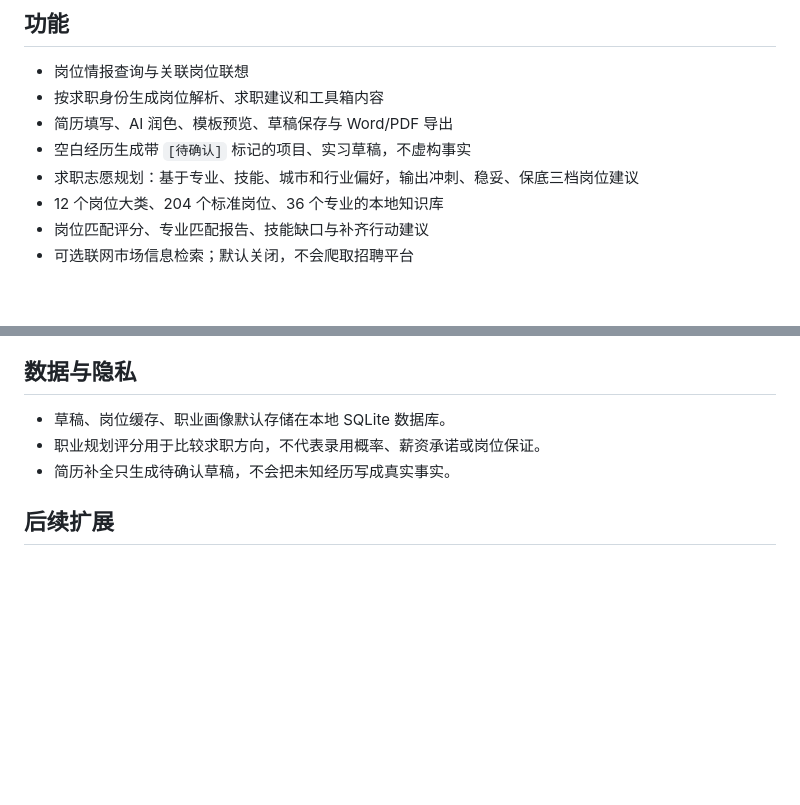
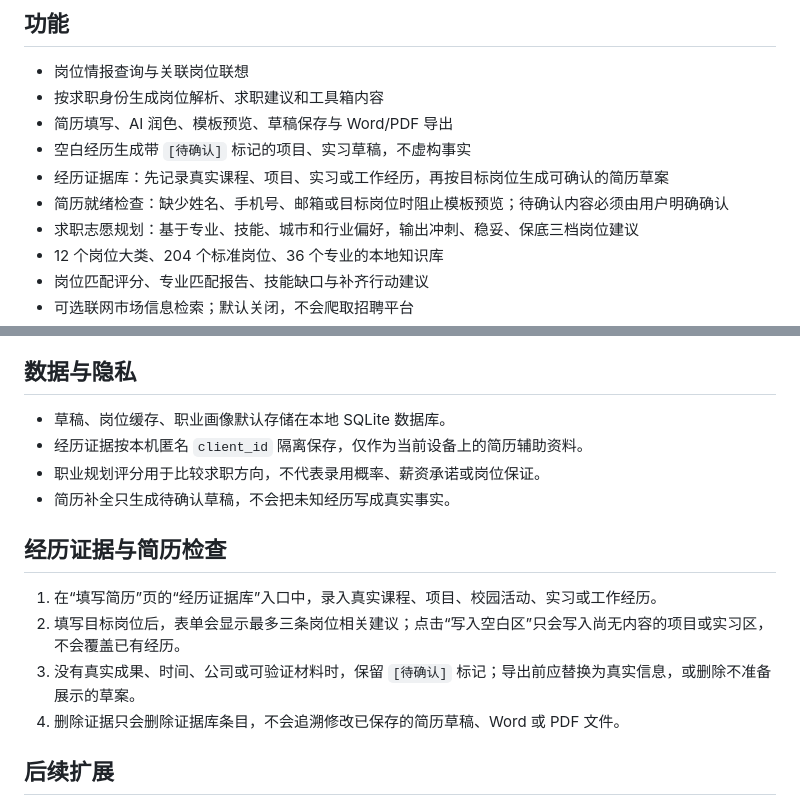
Before and after one commit to wjh941/ai-resume, a Markdown page: README.md, 2 parts joined by grey strips. GitHub-like rendering; blank space fills up the shorter version.

Commit message:
docs: explain evidence-backed resume workflow

```diff
--- a/README.md
+++ b/README.md
@@ -10,6 +10,8 @@
 - 按求职身份生成岗位解析、求职建议和工具箱内容
 - 简历填写、AI 润色、模板预览、草稿保存与 Word/PDF 导出
 - 空白经历生成带 `[待确认]` 标记的项目、实习草稿，不虚构事实
+- 经历证据库：先记录真实课程、项目、实习或工作经历，再按目标岗位生成可确认的简历草案
+- 简历就绪检查：缺少姓名、手机号、邮箱或目标岗位时阻止模板预览；待确认内容必须由用户明确确认
 - 求职志愿规划：基于专业、技能、城市和行业偏好，输出冲刺、稳妥、保底三档岗位建议
 - 12 个岗位大类、204 个标准岗位、36 个专业的本地知识库
 - 岗位匹配评分、专业匹配报告、技能缺口与补齐行动建议
@@ -121,8 +123,16 @@ npm run build:mp-weixin
 ## 数据与隐私
 
 - 草稿、岗位缓存、职业画像默认存储在本地 SQLite 数据库。
+- 经历证据按本机匿名 `client_id` 隔离保存，仅作为当前设备上的简历辅助资料。
 - 职业规划评分用于比较求职方向，不代表录用概率、薪资承诺或岗位保证。
 - 简历补全只生成待确认草稿，不会把未知经历写成真实事实。
+
+## 经历证据与简历检查
+
+1. 在“填写简历”页的“经历证据库”入口中，录入真实课程、项目、校园活动、实习或工作经历。
+2. 填写目标岗位后，表单会显示最多三条岗位相关建议；点击“写入空白区”只会写入尚无内容的项目或实习区，不会覆盖已有经历。
+3. 没有真实成果、时间、公司或可验证材料时，保留 `[待确认]` 标记；导出前应替换为真实信息，或删除不准备展示的草案。
+4. 删除证据只会删除证据库条目，不会追溯修改已保存的简历草稿、Word 或 PDF 文件。
 
 ## 后续扩展
 
```
